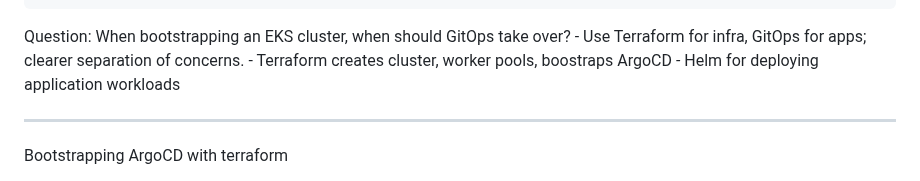
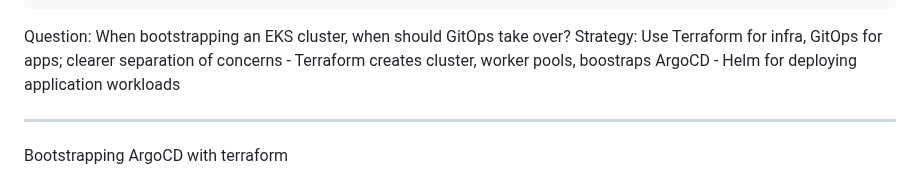
Before and after one commit to afriteknz/k8s-infrastructure, a Markdown page: README.md, the part around one of its changes. Drawn GitHub-style.

Commit message:
update documentation

```diff
--- a/README.md
+++ b/README.md
@@ -94,7 +93,8 @@ Given the complexities of that project with regards to
     - https://developers.redhat.com/articles/2022/09/07/how-set-your-gitops-directory-structure#directory_structures
 
 
-  Question: When bootstrapping an EKS cluster, when should GitOps take over? - Use Terraform for infra, GitOps for apps; clearer separation of concerns.
+  Question: When bootstrapping an EKS cluster, when should GitOps take over?
+  Strategy: Use Terraform for infra, GitOps for apps; clearer separation of concerns
     - Terraform creates cluster, worker pools, boostraps ArgoCD
     - Helm for deploying application workloads
 
```
Also changed, not shown: other parts of README.md (+2 -3 lines).
